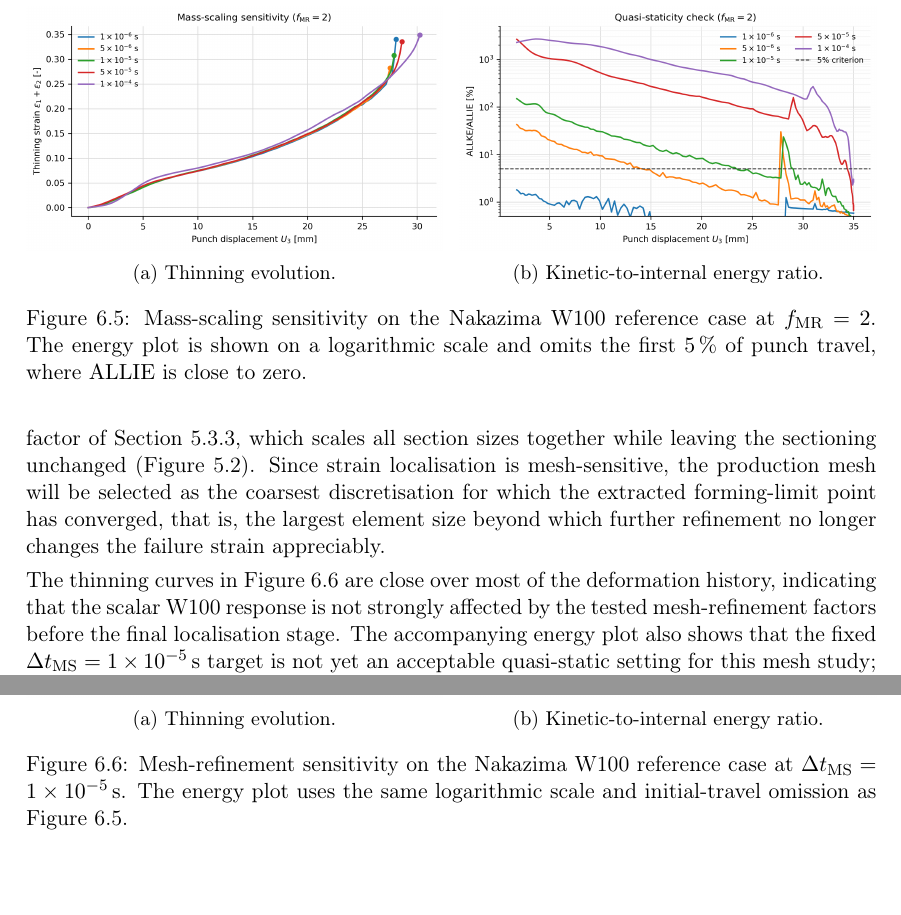
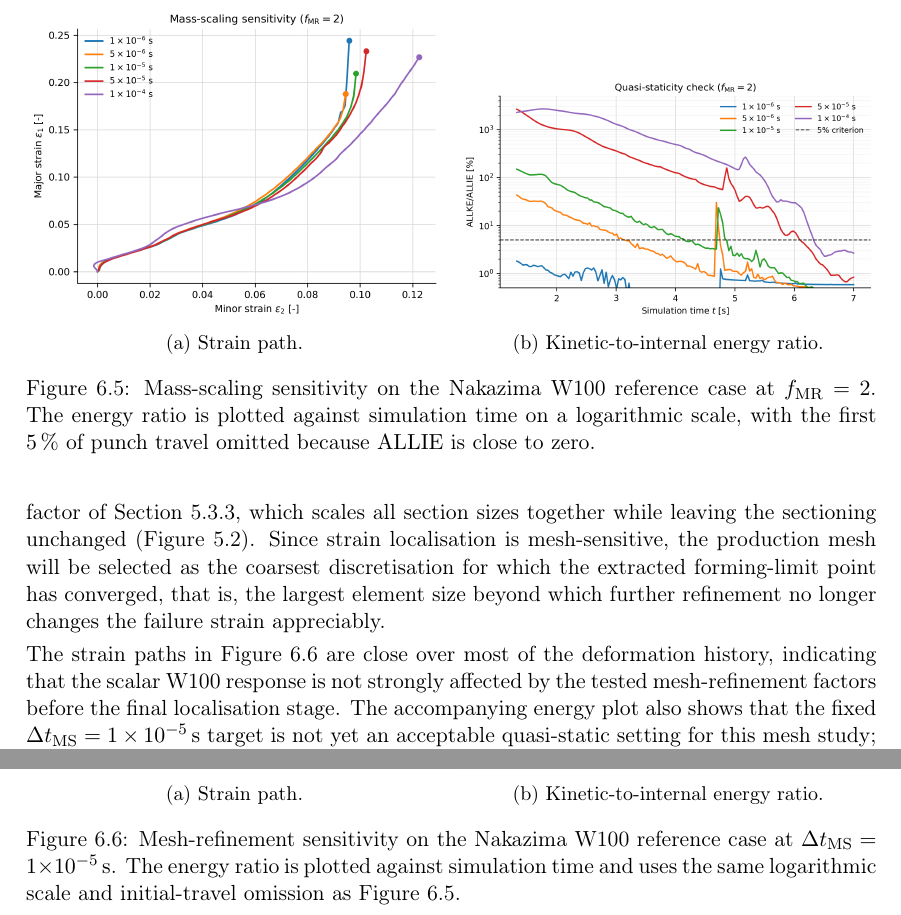
Before and after one commit to andrecruzf/AbaqusProject, a LaTeX thesis (report/Report.tex, which reads report/chapters/results.tex): two parts of page 46 of 60, joined at a grey line, cut so that both start at the same text. Compiled offline with pdfLaTeX.

Commit message:
Update MS/MR plots for strain paths

```diff
--- a/report/chapters/results.tex
+++ b/report/chapters/results.tex
@@ -450,8 +450,8 @@ but their energy ratios are too high for a quasi-static production setting.
     \centering
     \begin{subfigure}[t]{0.49\textwidth}
         \centering
-        \includegraphics[width=\textwidth]{img/results/ms_mr_mass_scaling_thinning.png}
-        \caption{Thinning evolution.}
+        \includegraphics[width=\textwidth]{img/results/ms_mr_mass_scaling_strain_path.png}
+        \caption{Strain path.}
     \end{subfigure}
     \hfill
     \begin{subfigure}[t]{0.49\textwidth}
@@ -460,9 +460,9 @@ but their energy ratios are too high for a quasi-static production setting.
         \caption{Kinetic-to-internal energy ratio.}
     \end{subfigure}
     \caption[Mass-scaling sensitivity on the Nakazima W100 reference case]{Mass-scaling sensitivity on the Nakazima W100 reference case at
-    $f_\mathrm{MR}=2$. The energy plot is shown on a logarithmic scale and
-    omits the first \SI{5}{\percent} of punch travel, where
-    $\mathrm{ALLIE}$ is close to zero.}
+    $f_\mathrm{MR}=2$. The energy ratio is plotted against simulation time on a
+    logarithmic scale, with the first \SI{5}{\percent} of punch travel omitted
+    because $\mathrm{ALLIE}$ is close to zero.}
     \label{fig:ms_sweep_results}
 \end{figure}
 
@@ -481,7 +481,7 @@ coarsest discretisation for which the extracted forming-limit point has
 converged, that is, the largest element size beyond which further refinement no
 longer changes the failure strain appreciably.
 
-The thinning curves in Figure~\ref{fig:mr_sweep_results} are close over most of
+The strain paths in Figure~\ref{fig:mr_sweep_results} are close over most of
 the deformation history, indicating that the scalar W100 response is not
 strongly affected by the tested mesh-refinement factors before the final
 localisation stage. The accompanying energy plot also shows that the fixed
@@ -495,8 +495,8 @@ mesh-refinement sweep repeated at the accepted mass-scaling target.
     \centering
     \begin{subfigure}[t]{0.49\textwidth}
         \centering
-        \includegraphics[width=\textwidth]{img/results/ms_mr_mesh_refinement_thinning.png}
-        \caption{Thinning evolution.}
+        \includegraphics[width=\textwidth]{img/results/ms_mr_mesh_refinement_strain_path.png}
+        \caption{Strain path.}
     \end{subfigure}
     \hfill
     \begin{subfigure}[t]{0.49\textwidth}
@@ -505,8 +505,9 @@ mesh-refinement sweep repeated at the accepted mass-scaling target.
         \caption{Kinetic-to-internal energy ratio.}
     \end{subfigure}
     \caption[Mesh-refinement sensitivity on the Nakazima W100 reference case]{Mesh-refinement sensitivity on the Nakazima W100 reference case at
-    $\Delta t_\mathrm{MS}=\SI{1e-5}{\second}$. The energy plot uses the same
-    logarithmic scale and initial-travel omission as
+    $\Delta t_\mathrm{MS}=\SI{1e-5}{\second}$. The energy ratio is plotted
+    against simulation time and uses the same logarithmic scale and
+    initial-travel omission as
     Figure~\ref{fig:ms_sweep_results}.}
     \label{fig:mr_sweep_results}
 \end{figure}
```
Also changed, not shown: report/img/results/ms_mr_forming_limit_points.pdf, report/img/results/ms_mr_mass_scaling_energy.pdf, report/img/results/ms_mr_mass_scaling_energy.png, report/img/results/ms_mr_mass_scaling_strain_path.pdf (added), report/img/results/ms_mr_mass_scaling_strain_path.png (added), report/img/results/ms_mr_mesh_refinement_energy.pdf, report/img/results/ms_mr_mesh_refinement_energy.png, report/img/results/ms_mr_mesh_refinement_strain_path.pdf (added), report/img/results/ms_mr_mesh_refinement_strain_path.png (added), report/chapters/results.tex (2 more changed lines), 1 other file.
